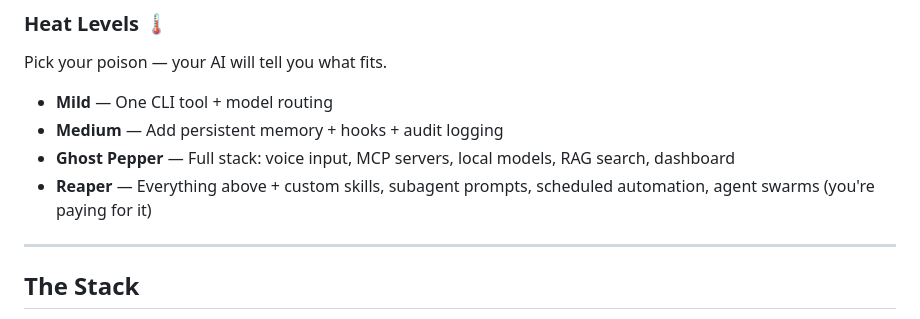
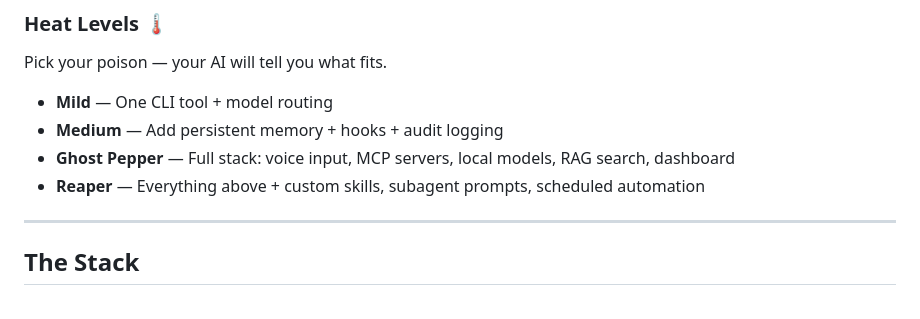
Before and after one commit to Jonohobs/ai-hot-source, a Markdown page: README.md, the part around the change. GitHub-like rendering.

Commit message:
Remove agent swarms from Reaper tier
Co-Authored-By: Claude Opus 4.6 <noreply@anthropic.com>

```diff
--- a/README.md
+++ b/README.md
@@ -14,7 +14,7 @@ Pick your poison — your AI will tell you what fits.
 - **Mild** — One CLI tool + model routing
 - **Medium** — Add persistent memory + hooks + audit logging
 - **Ghost Pepper** — Full stack: voice input, MCP servers, local models, RAG search, dashboard
-- **Reaper** — Everything above + custom skills, subagent prompts, scheduled automation, agent swarms (you're paying for it)
+- **Reaper** — Everything above + custom skills, subagent prompts, scheduled automation
 
 ---
 
```
